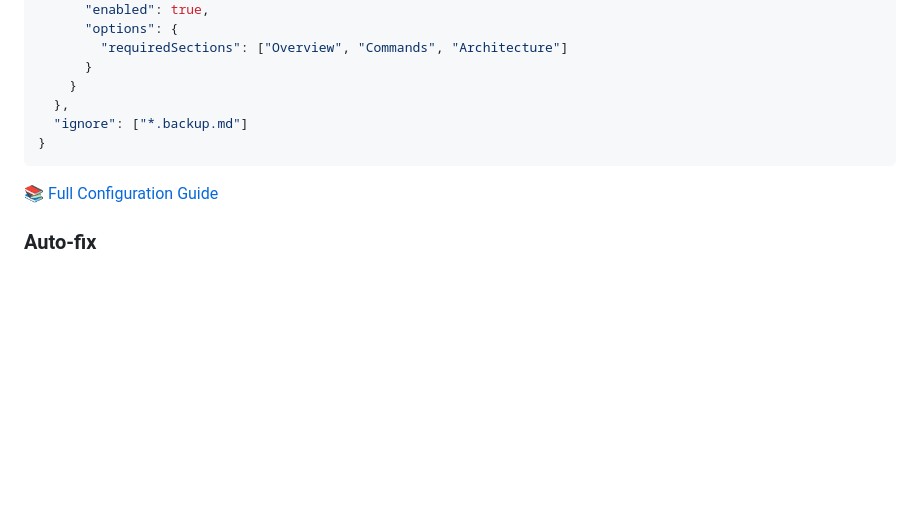
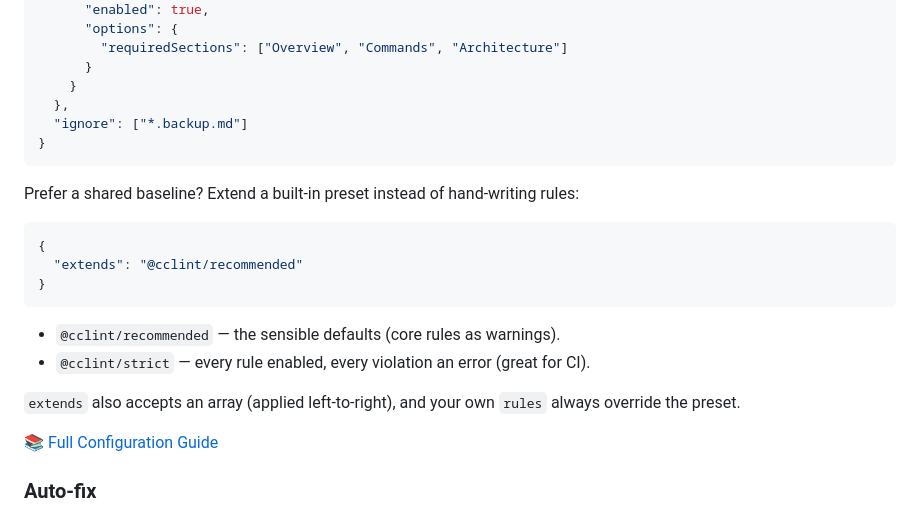
Before and after one commit to felixgeelhaar/cclint, a Markdown page: README.md, the part around the change. GitHub-like rendering; blank space fills up the shorter version.

````diff
--- a/README.md
+++ b/README.md
@@ -496,6 +496,20 @@ Create a `.cclintrc.json` file to customize rules for your project:
 }
 ```
 
+Prefer a shared baseline? Extend a built-in preset instead of hand-writing rules:
+
+```json
+{
+  "extends": "@cclint/recommended"
+}
+```
+
+- `@cclint/recommended` — the sensible defaults (core rules as warnings).
+- `@cclint/strict` — every rule enabled, every violation an error (great for CI).
+
+`extends` also accepts an array (applied left-to-right), and your own `rules`
+always override the preset.
+
 📚 [Full Configuration Guide](docs/configuration.md)
 
 ### Auto-fix
````
Also changed, not shown: docs/configuration.md (+66 -0 lines).
